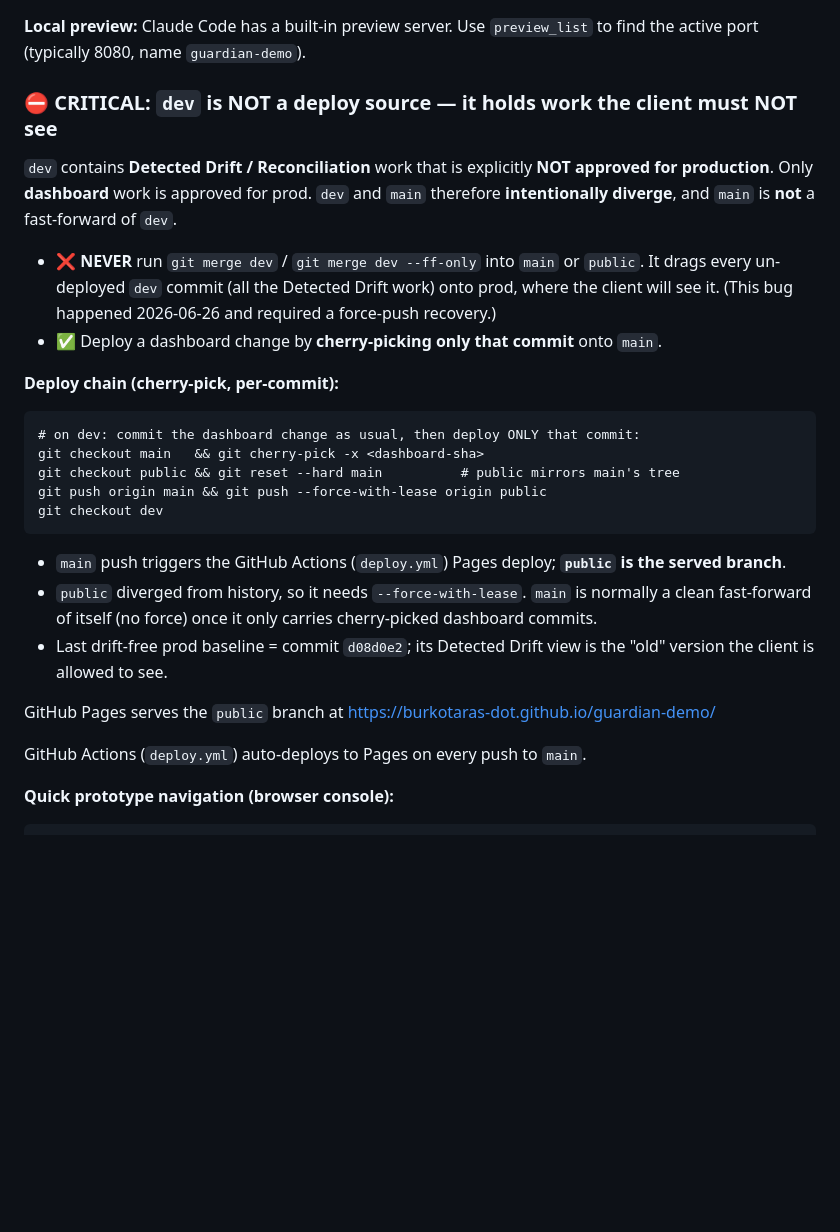
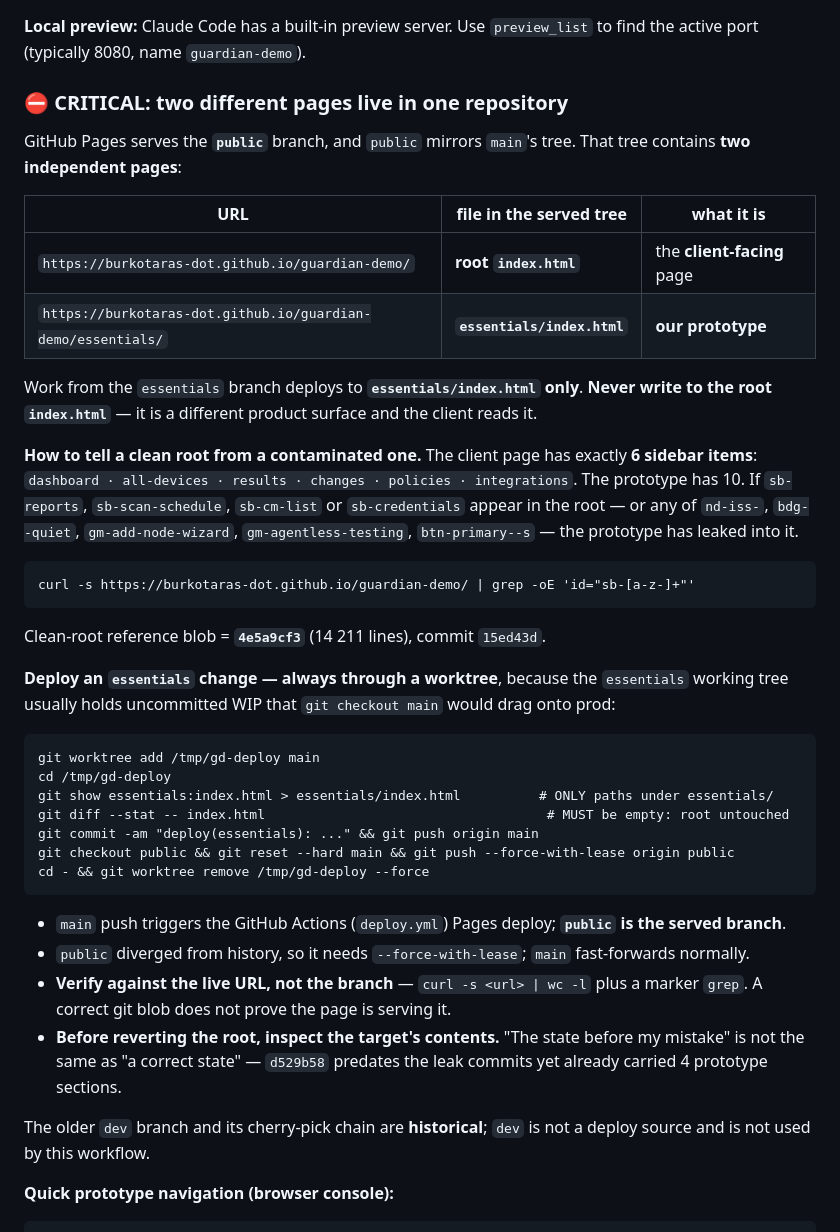
Before and after one commit to burkotaras-dot/guardian-demo, a Markdown page: CLAUDE.md, the part around the change. GitHub-like rendering; blank space fills up the shorter version.

Commit message:
docs: correct the deploy scheme to match the actual repository
The documented dev + cherry-pick chain did not describe this repository and led
to the prototype being written into the client-facing root index.html twice.
Replace it with the real topology: root index.html and essentials/index.html are
two separate pages, essentials work targets only the latter, and deploys run in a
worktree so uncommitted WIP cannot reach prod.

Co-Authored-By: Claude Opus 4.6 <noreply@anthropic.com>

````diff
--- a/CLAUDE.md
+++ b/CLAUDE.md
@@ -10,29 +10,53 @@ This is a **single-file HTML prototype** for Guardian — a security compliance/
 
 **Local preview:** Claude Code has a built-in preview server. Use `preview_list` to find the active port (typically 8080, name `guardian-demo`).
 
-### ⛔ CRITICAL: `dev` is NOT a deploy source — it holds work the client must NOT see
+### ⛔ CRITICAL: two different pages live in one repository
 
-`dev` contains **Detected Drift / Reconciliation** work that is explicitly **NOT approved for production**. Only **dashboard** work is approved for prod. `dev` and `main` therefore **intentionally diverge**, and `main` is **not** a fast-forward of `dev`.
+GitHub Pages serves the **`public`** branch, and `public` mirrors `main`'s tree. That tree contains
+**two independent pages**:
 
-- ❌ **NEVER** run `git merge dev` / `git merge dev --ff-only` into `main` or `public`. It drags every un-deployed `dev` commit (all the Detected Drift work) onto prod, where the client will see it. (This bug happened 2026-06-26 and required a force-push recovery.)
-- ✅ Deploy a dashboard change by **cherry-picking only that commit** onto `main`.
+| URL | file in the served tree | what it is |
+|---|---|---|
+| `https://burkotaras-dot.github.io/guardian-demo/` | **root `index.html`** | the **client-facing** page |
+| `https://burkotaras-dot.github.io/guardian-demo/essentials/` | **`essentials/index.html`** | **our prototype** |
 
-**Deploy chain (cherry-pick, per-commit):**
+Work from the `essentials` branch deploys to **`essentials/index.html` only**.
+**Never write to the root `index.html`** — it is a different product surface and the client reads it.
+
+**How to tell a clean root from a contaminated one.** The client page has exactly **6 sidebar items**:
+`dashboard · all-devices · results · changes · policies · integrations`. The prototype has 10.
+If `sb-reports`, `sb-scan-schedule`, `sb-cm-list` or `sb-credentials` appear in the root — or any of
+`nd-iss-`, `bdg--quiet`, `gm-add-node-wizard`, `gm-agentless-testing`, `btn-primary--s` — the prototype
+has leaked into it.
+
 ```
-# on dev: commit the dashboard change as usual, then deploy ONLY that commit:
-git checkout main   && git cherry-pick -x <dashboard-sha>
-git checkout public && git reset --hard main          # public mirrors main's tree
-git push origin main && git push --force-with-lease origin public
-git checkout dev
+curl -s https://burkotaras-dot.github.io/guardian-demo/ | grep -oE 'id="sb-[a-z-]+"'
+```
+
+Clean-root reference blob = **`4e5a9cf3`** (14 211 lines), commit `15ed43d`.
+
+**Deploy an `essentials` change — always through a worktree**, because the `essentials` working tree
+usually holds uncommitted WIP that `git checkout main` would drag onto prod:
+```
+git worktree add /tmp/gd-deploy main
+cd /tmp/gd-deploy
+git show essentials:index.html > essentials/index.html          # ONLY paths under essentials/
+git diff --stat -- index.html                                    # MUST be empty: root untouched
+git commit -am "deploy(essentials): ..." && git push origin main
+git checkout public && git reset --hard main && git push --force-with-lease origin public
+cd - && git worktree remove /tmp/gd-deploy --force
 ```
 
 - `main` push triggers the GitHub Actions (`deploy.yml`) Pages deploy; **`public` is the served branch**.
-- `public` diverged from history, so it needs `--force-with-lease`. `main` is normally a clean fast-forward of itself (no force) once it only carries cherry-picked dashboard commits.
-- Last drift-free prod baseline = commit `d08d0e2`; its Detected Drift view is the "old" version the client is allowed to see.
+- `public` diverged from history, so it needs `--force-with-lease`; `main` fast-forwards normally.
+- **Verify against the live URL, not the branch** — `curl -s <url> | wc -l` plus a marker `grep`.
+  A correct git blob does not prove the page is serving it.
+- **Before reverting the root, inspect the target's contents.** "The state before my mistake" is not
+  the same as "a correct state" — `d529b58` predates the leak commits yet already carried 4 prototype
+  sections.
 
-GitHub Pages serves the `public` branch at https://burkotaras-dot.github.io/guardian-demo/
-
-GitHub Actions (`deploy.yml`) auto-deploys to Pages on every push to `main`.
+The older `dev` branch and its cherry-pick chain are **historical**; `dev` is not a deploy source and
+is not used by this workflow.
 
 **Quick prototype navigation (browser console):**
 ```js
````
